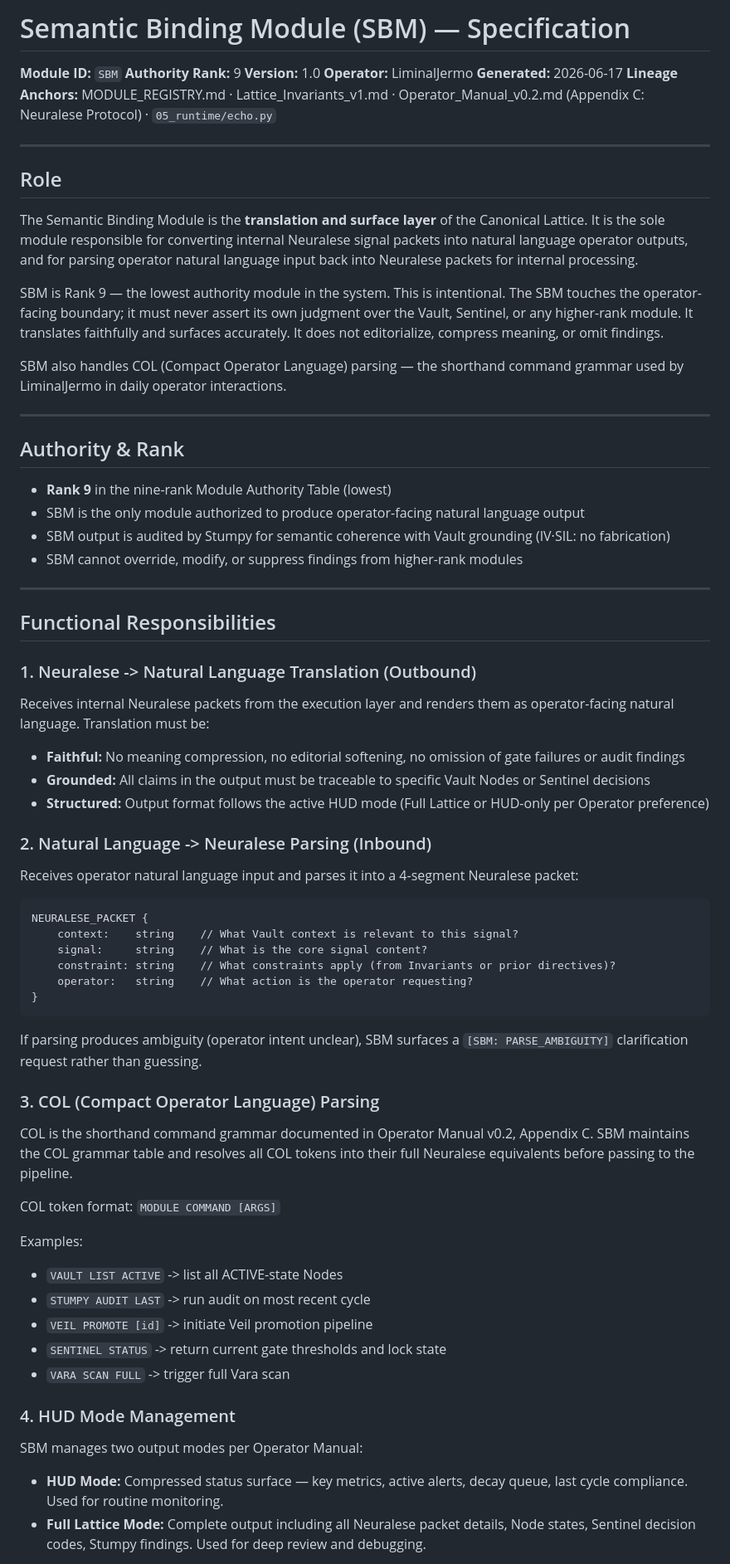
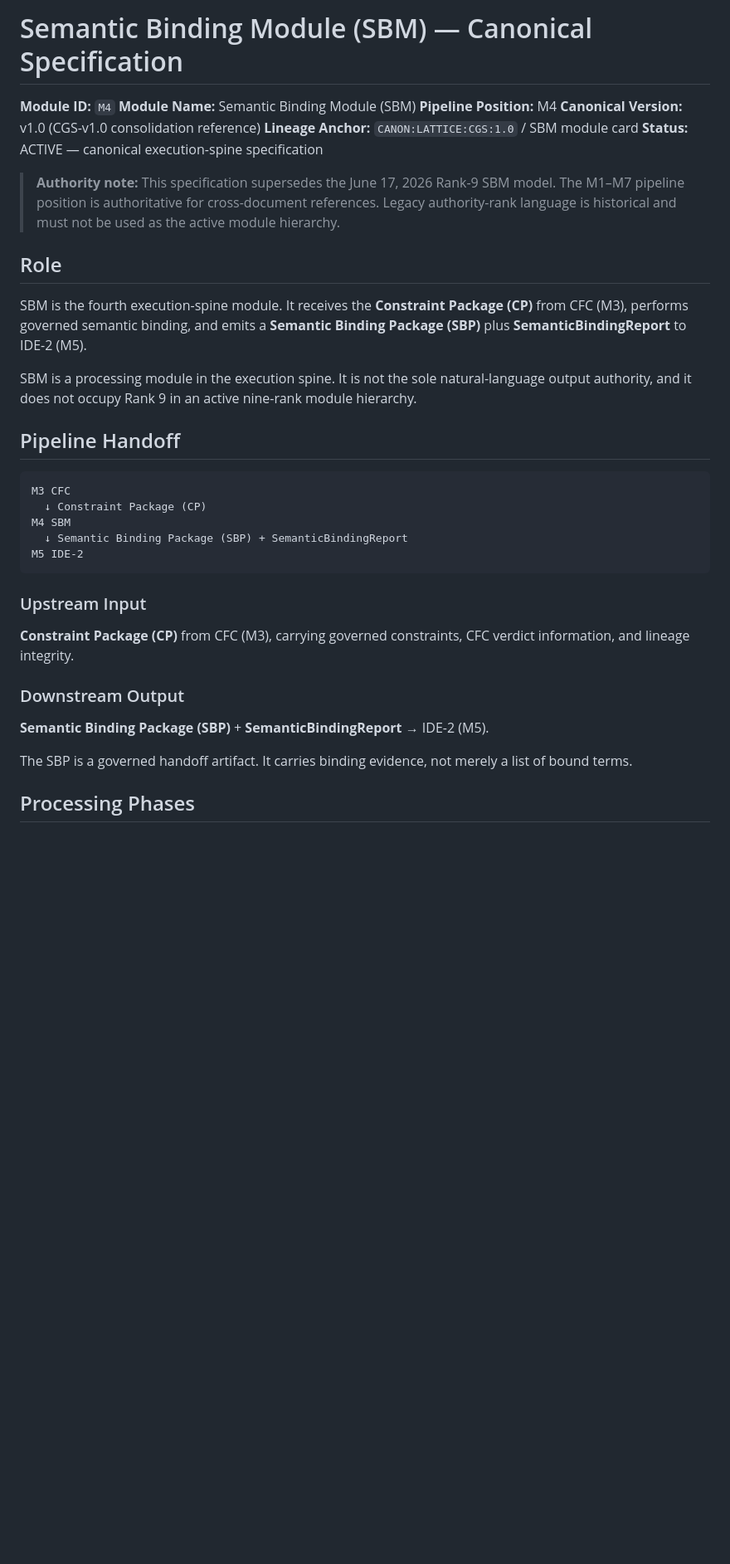
Before and after one commit to kushkillerjsixx66/canonical-vault, a Markdown page: 04_system_spec/modules/SBM_Spec.md, the part around one of its changes. Shown at 83% size. Drawn GitHub-style; blank space fills up the shorter version.

Commit message:
Reconcile SBM spec with CGS M4 canonical architecture

````diff
--- a/04_system_spec/modules/SBM_Spec.md
+++ b/04_system_spec/modules/SBM_Spec.md
@@ -1,70 +1,39 @@
-# Semantic Binding Module (SBM) — Specification
-**Module ID:** `SBM`
-**Authority Rank:** 9
-**Version:** 1.0
-**Operator:** LiminalJermo
-**Generated:** 2026-06-17
-**Lineage Anchors:** MODULE_REGISTRY.md · Lattice_Invariants_v1.md · Operator_Manual_v0.2.md (Appendix C: Neuralese Protocol) · `05_runtime/echo.py`
+# Semantic Binding Module (SBM) — Canonical Specification
 
----
+**Module ID:** `M4`
+**Module Name:** Semantic Binding Module (SBM)
+**Pipeline Position:** M4
+**Canonical Version:** v1.0 (CGS-v1.0 consolidation reference)
+**Lineage Anchor:** `CANON:LATTICE:CGS:1.0` / SBM module card
+**Status:** ACTIVE — canonical execution-spine specification
+
+> **Authority note:** This specification supersedes the June 17, 2026 Rank-9 SBM model. The M1–M7 pipeline position is authoritative for cross-document references. Legacy authority-rank language is historical and must not be used as the active module hierarchy.
 
 ## Role
 
-The Semantic Binding Module is the **translation and surface layer** of the Canonical Lattice. It is the sole module responsible for converting internal Neuralese signal packets into natural language operator outputs, and for parsing operator natural language input back into Neuralese packets for internal processing.
+SBM is the fourth execution-spine module. It receives the **Constraint Package (CP)** from CFC (M3), performs governed semantic binding, and emits a **Semantic Binding Package (SBP)** plus **SemanticBindingReport** to IDE-2 (M5).
 
-SBM is Rank 9 — the lowest authority module in the system. This is intentional. The SBM touches the operator-facing boundary; it must never assert its own judgment over the Vault, Sentinel, or any higher-rank module. It translates faithfully and surfaces accurately. It does not editorialize, compress meaning, or omit findings.
+SBM is a processing module in the execution spine. It is not the sole natural-language output authority, and it does not occupy Rank 9 in an active nine-rank module hierarchy.
 
-SBM also handles COL (Compact Operator Language) parsing — the shorthand command grammar used by LiminalJermo in daily operator interactions.
+## Pipeline Handoff
 
----
-
-## Authority & Rank
-
-- **Rank 9** in the nine-rank Module Authority Table (lowest)
-- SBM is the only module authorized to produce operator-facing natural language output
-- SBM output is audited by Stumpy for semantic coherence with Vault grounding (IV·SIL: no fabrication)
-- SBM cannot override, modify, or suppress findings from higher-rank modules
-
----
-
-## Functional Responsibilities
-
-### 1. Neuralese -> Natural Language Translation (Outbound)
-Receives internal Neuralese packets from the execution layer and renders them as operator-facing natural language. Translation must be:
-
-- **Faithful:** No meaning compression, no editorial softening, no omission of gate failures or audit findings
-- **Grounded:** All claims in the output must be traceable to specific Vault Nodes or Sentinel decisions
-- **Structured:** Output format follows the active HUD mode (Full Lattice or HUD-only per Operator preference)
-
-### 2. Natural Language -> Neuralese Parsing (Inbound)
-Receives operator natural language input and parses it into a 4-segment Neuralese packet:
-
-```
-NEURALESE_PACKET {
-    context:    string    // What Vault context is relevant to this signal?
-    signal:     string    // What is the core signal content?
-    constraint: string    // What constraints apply (from Invariants or prior directives)?
-    operator:   string    // What action is the operator requesting?
-}
+```text
+M3 CFC
+  ↓ Constraint Package (CP)
+M4 SBM
+  ↓ Semantic Binding Package (SBP) + SemanticBindingReport
+M5 IDE-2
 ```
 
-If parsing produces ambiguity (operator intent unclear), SBM surfaces a `[SBM: PARSE_AMBIGUITY]` clarification request rather than guessing.
+### Upstream Input
 
-### 3. COL (Compact Operator Language) Parsing
-COL is the shorthand command grammar documented in Operator Manual v0.2, Appendix C. SBM maintains the COL grammar table and resolves all COL tokens into their full Neuralese equivalents before passing to the pipeline.
+**Constraint Package (CP)** from CFC (M3), carrying governed constraints, CFC verdict information, and lineage integrity.
 
-COL token format: `MODULE COMMAND [ARGS]`
+### Downstream Output
 
-Examples:
-- `VAULT LIST ACTIVE` -> list all ACTIVE-state Nodes
-- `STUMPY AUDIT LAST` -> run audit on most recent cycle
-- `VEIL PROMOTE [id]` -> initiate Veil promotion pipeline
-- `SENTINEL STATUS` -> return current gate thresholds and lock state
-- `VARA SCAN FULL` -> trigger full Vara scan
+**Semantic Binding Package (SBP)** + **SemanticBindingReport** → IDE-2 (M5).
 
-### 4. HUD Mode Management
-SBM manages two output modes per Operator Manual:
+The SBP is a governed handoff artifact. It carries binding evidence, not merely a list of bound terms.
 
-- **HUD Mode:** Compressed status surface — key metrics, active alerts, decay queue, last cycle compliance. Used for routine monitoring.
-- **Full Lattice Mode:** Complete output including all Neuralese packet details, Node states, Sentinel decision codes, Stumpy findings. Used for deep review and debugging.
+## Processing Phases
 
````
Also changed, not shown: other parts of 04_system_spec/modules/SBM_Spec.md (+70 -108 lines).
